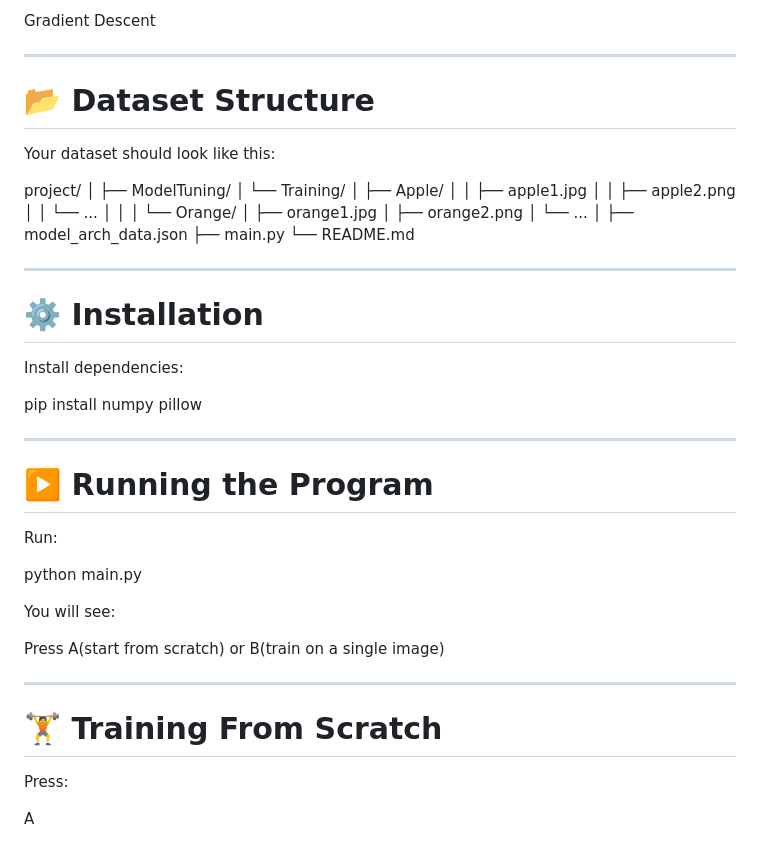
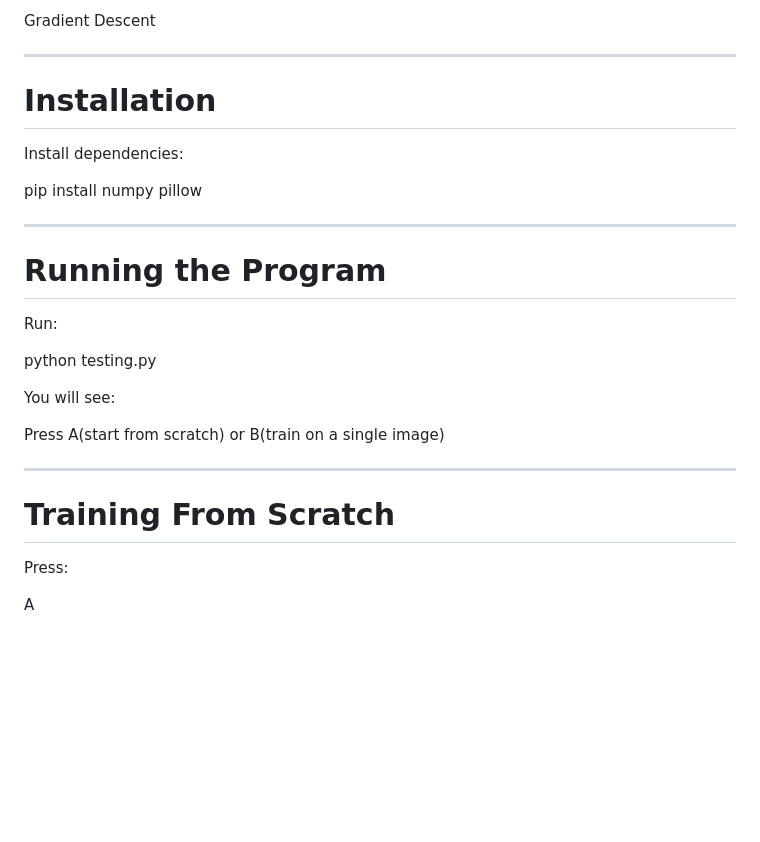
Before and after one commit to yash-yb/Apple_Vs_Orange, a Markdown page: README.md, the part around one of its changes. GitHub-like rendering; blank space fills up the shorter version.

Commit message:
Refactor README.md for improved formatting
Updated headings and sections for clarity and consistency.

```diff
--- a/README.md
+++ b/README.md
@@ -52,18 +52,7 @@ Gradient Descent
 
 ------------------------------------------------------------------------
 
-# 📂 Dataset Structure
-
-Your dataset should look like this:
-
-project/ │ ├── ModelTuning/ │ └── Training/ │ ├── Apple/ │ │ ├──
-apple1.jpg │ │ ├── apple2.png │ │ └── ... │ │ │ └── Orange/ │ ├──
-orange1.jpg │ ├── orange2.png │ └── ... │ ├── model_arch_data.json ├──
-main.py └── README.md
-
-------------------------------------------------------------------------
-
-# ⚙️ Installation
+# Installation
 
 Install dependencies:
 
@@ -71,11 +60,11 @@ pip install numpy pillow
 
 ------------------------------------------------------------------------
 
-# ▶️ Running the Program
+# Running the Program
 
 Run:
 
-python main.py
+python testing.py
 
 You will see:
 
@@ -83,7 +72,7 @@ Press A(start from scratch) or B(train on a single image)
 
 ------------------------------------------------------------------------
 
-# 🏋️ Training From Scratch
+# Training From Scratch
 
 Press:
 
```
Also changed, not shown: other parts of README.md (+9 -9 lines).
